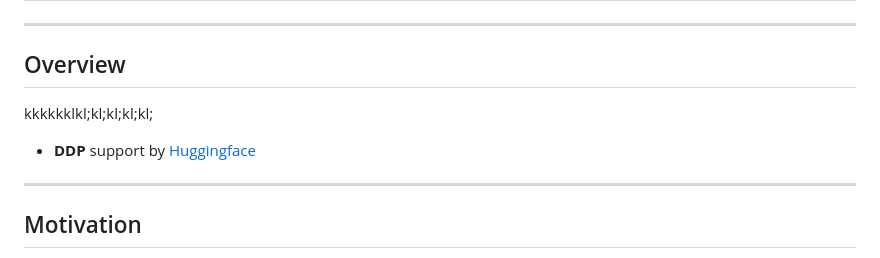
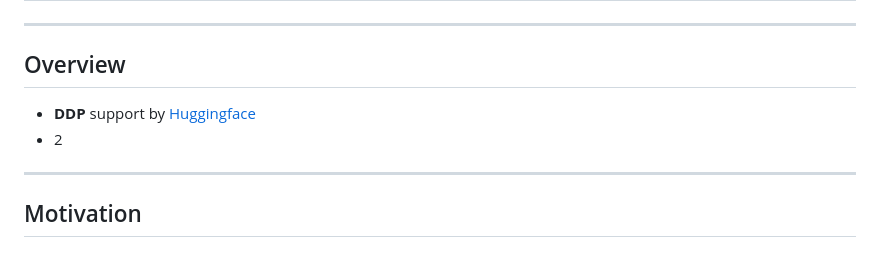
Before and after one commit to alongonen/notes, a Markdown page: 🗄Slip-box/Accelerate.md, the part around the change. GitHub-like rendering.

Commit message:
ipad commit

```diff
--- a/🗄Slip-box/Accelerate.md
+++ b/🗄Slip-box/Accelerate.md
@@ -7,8 +7,8 @@ Tags: [[code]]
 ---
 
 ## Overview
-kkkkkklkl;kl;kl;kl;kl;
 - **DDP** support by [Huggingface]([[../STS/Huggingface]])
+- 2
 
 
 ---
```
